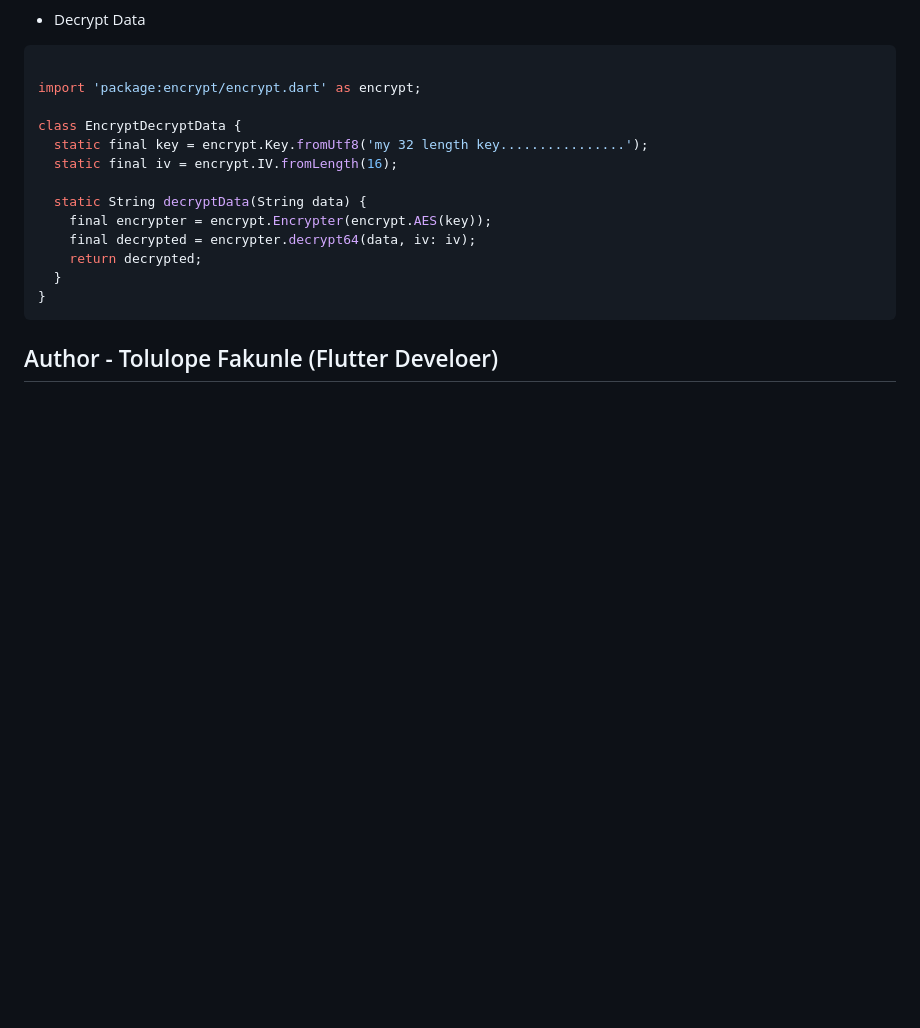
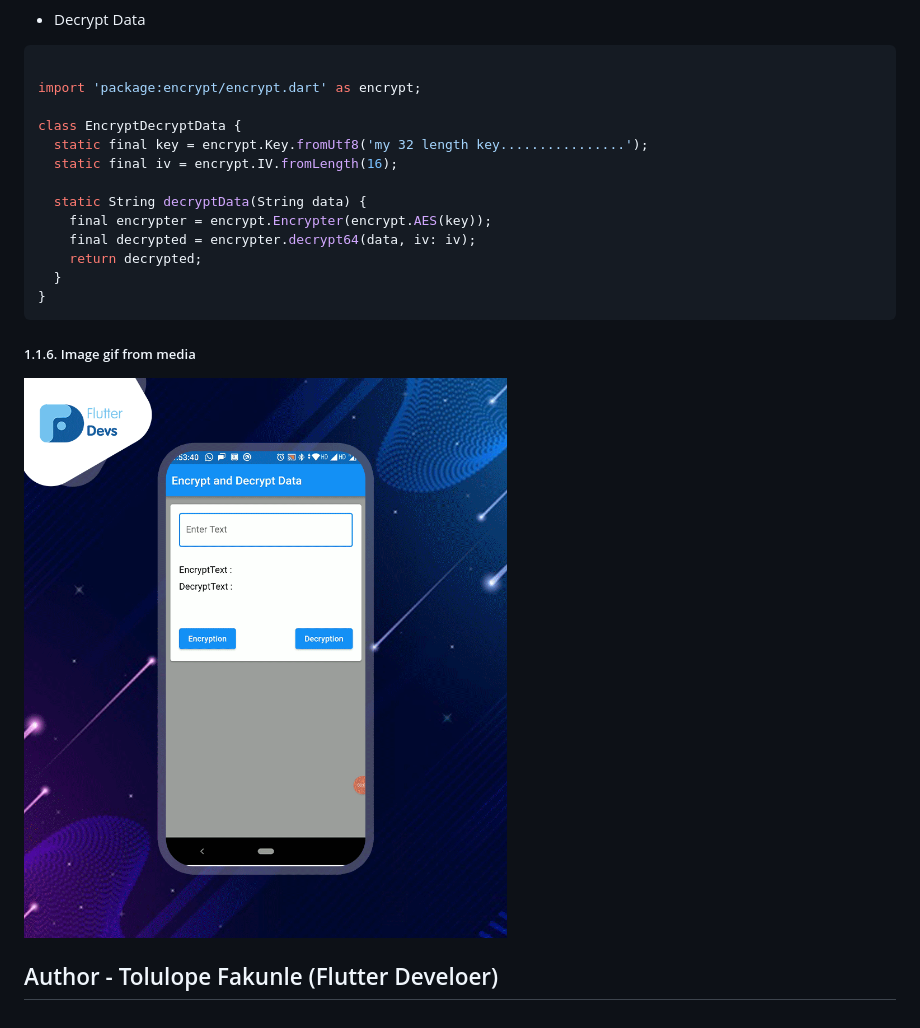
Before and after one commit to Tolulope05/flutter_pratical_challenge, a Markdown page: lib/19_encrypt_decrypt/README.md, the part around the change. Rendered like a GitHub page; pictures changed too: display/encrypt.gif (added); blank space fills up the shorter version.

Commit message:
added image preview

````diff
--- a/lib/19_encrypt_decrypt/README.md
+++ b/lib/19_encrypt_decrypt/README.md
@@ -94,6 +94,12 @@ class EncryptDecryptData {
 }
 ```
 
+##### 1.1.6. Image gif from media
+
+![Preview](/display/encrypt.gif)
+
+
+
 
 
 
````
